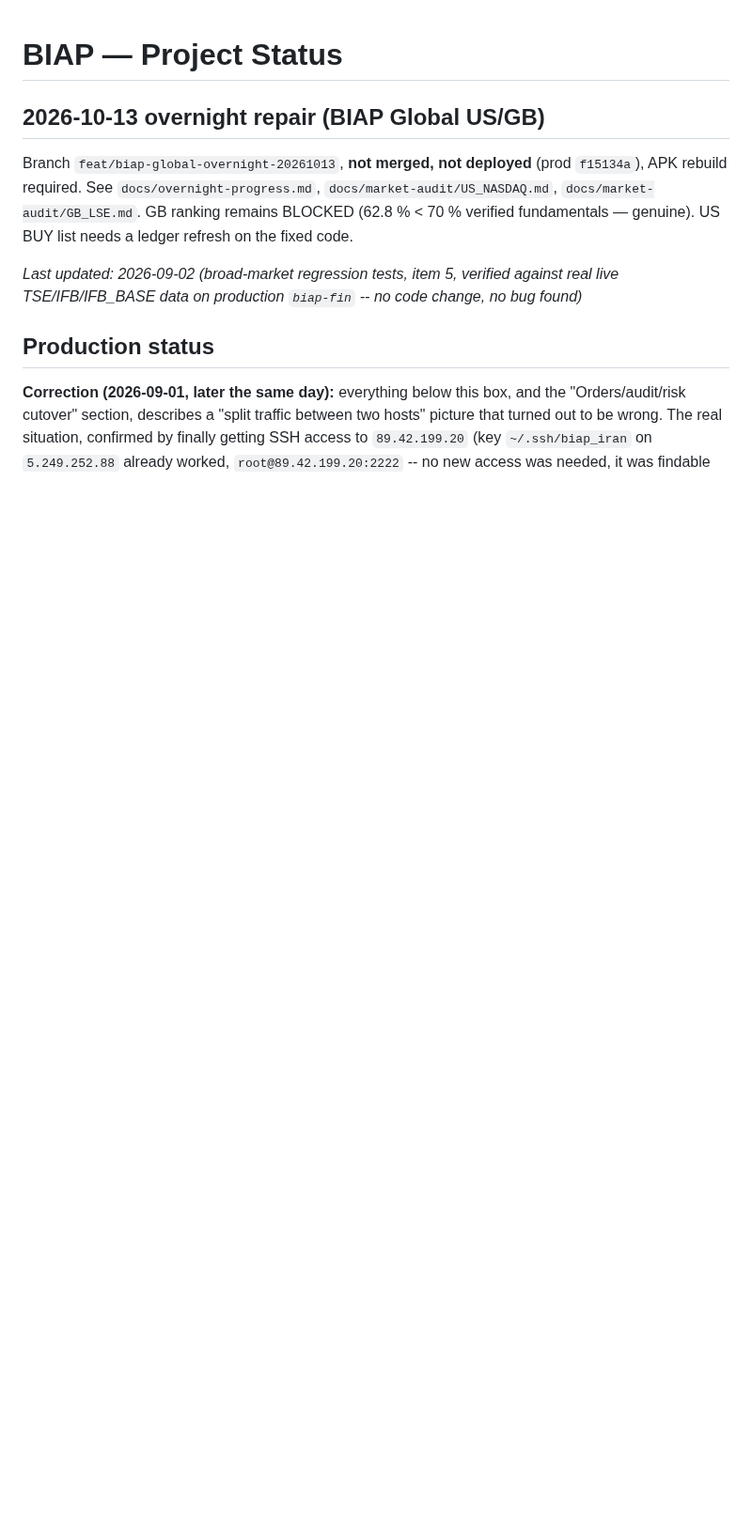
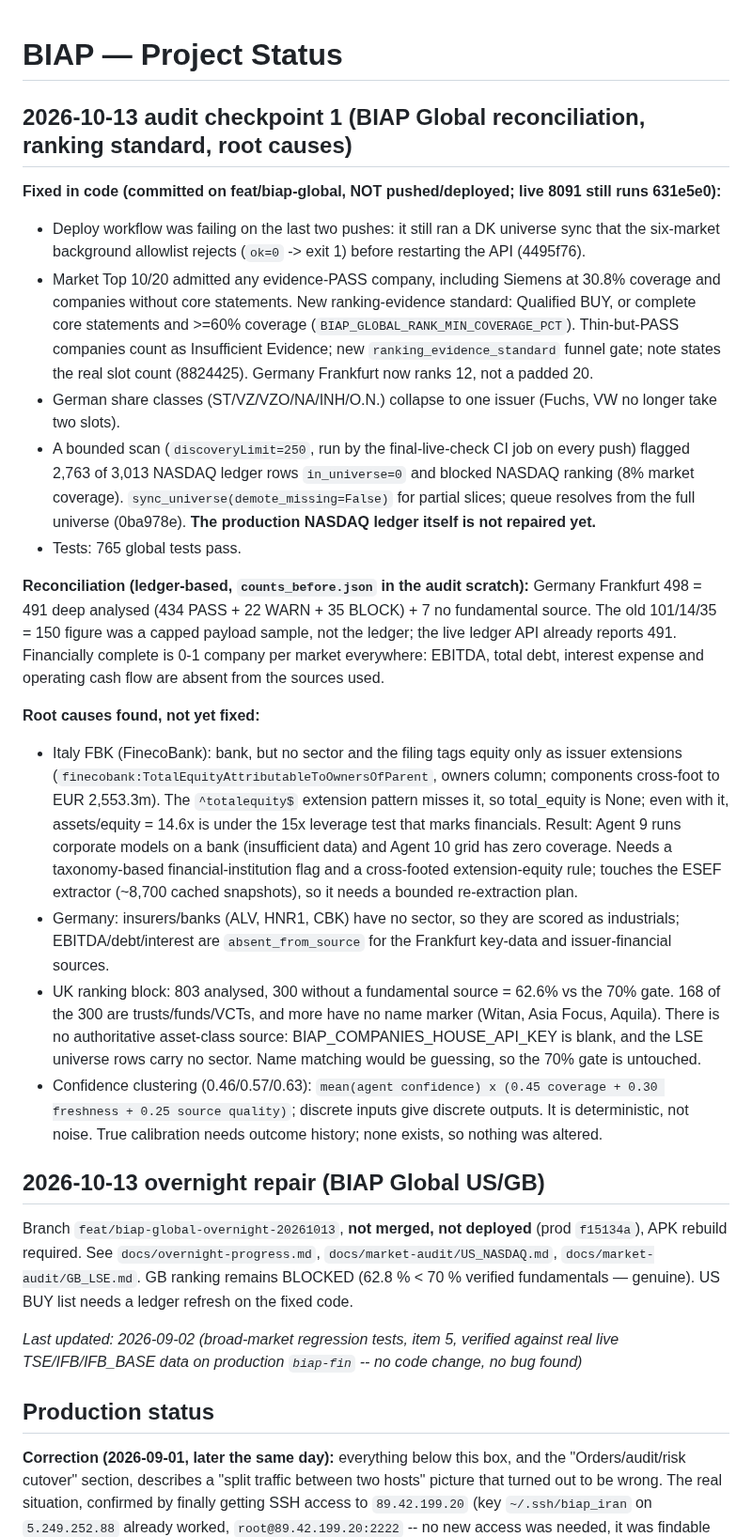
Before and after one commit to XS227/BIAP, a Markdown page: PROJECT_STATUS.md, the part around the change. Shown at 94% size. Rendered like a GitHub page; blank space fills up the shorter version.

Commit message:
docs: audit checkpoint 1 in PROJECT_STATUS
Co-Authored-By: Claude Sonnet 5.5 <noreply@anthropic.com>

```diff
--- a/PROJECT_STATUS.md
+++ b/PROJECT_STATUS.md
@@ -1,4 +1,45 @@
 # BIAP — Project Status
+
+## 2026-10-13 audit checkpoint 1 (BIAP Global reconciliation, ranking standard, root causes)
+
+**Fixed in code (committed on feat/biap-global, NOT pushed/deployed; live 8091 still runs 631e5e0):**
+- Deploy workflow was failing on the last two pushes: it still ran a DK universe sync that the
+  six-market background allowlist rejects (`ok=0` -> exit 1) before restarting the API (4495f76).
+- Market Top 10/20 admitted any evidence-PASS company, including Siemens at 30.8% coverage and
+  companies without core statements. New ranking-evidence standard: Qualified BUY, or complete
+  core statements and >=60% coverage (`BIAP_GLOBAL_RANK_MIN_COVERAGE_PCT`). Thin-but-PASS
+  companies count as Insufficient Evidence; new `ranking_evidence_standard` funnel gate; note
+  states the real slot count (8824425). Germany Frankfurt now ranks 12, not a padded 20.
+- German share classes (ST/VZ/VZO/NA/INH/O.N.) collapse to one issuer (Fuchs, VW no longer take two slots).
+- A bounded scan (`discoveryLimit=250`, run by the final-live-check CI job on every push) flagged
+  2,763 of 3,013 NASDAQ ledger rows `in_universe=0` and blocked NASDAQ ranking (8% market
+  coverage). `sync_universe(demote_missing=False)` for partial slices; queue resolves from the
+  full universe (0ba978e). **The production NASDAQ ledger itself is not repaired yet.**
+- Tests: 765 global tests pass.
+
+**Reconciliation (ledger-based, `counts_before.json` in the audit scratch):** Germany Frankfurt
+498 = 491 deep analysed (434 PASS + 22 WARN + 35 BLOCK) + 7 no fundamental source. The old
+101/14/35 = 150 figure was a capped payload sample, not the ledger; the live ledger API already
+reports 491. Financially complete is 0-1 company per market everywhere: EBITDA, total debt,
+interest expense and operating cash flow are absent from the sources used.
+
+**Root causes found, not yet fixed:**
+- Italy FBK (FinecoBank): bank, but no sector and the filing tags equity only as issuer extensions
+  (`finecobank:TotalEquityAttributableToOwnersOfParent`, owners column; components cross-foot to
+  EUR 2,553.3m). The `^totalequity$` extension pattern misses it, so total_equity is None; even with
+  it, assets/equity = 14.6x is under the 15x leverage test that marks financials. Result: Agent 9
+  runs corporate models on a bank (insufficient data) and Agent 10 grid has zero coverage. Needs a
+  taxonomy-based financial-institution flag and a cross-footed extension-equity rule; touches the
+  ESEF extractor (~8,700 cached snapshots), so it needs a bounded re-extraction plan.
+- Germany: insurers/banks (ALV, HNR1, CBK) have no sector, so they are scored as industrials;
+  EBITDA/debt/interest are `absent_from_source` for the Frankfurt key-data and issuer-financial sources.
+- UK ranking block: 803 analysed, 300 without a fundamental source = 62.6% vs the 70% gate. 168
+  of the 300 are trusts/funds/VCTs, and more have no name marker (Witan, Asia Focus, Aquila).
+  There is no authoritative asset-class source: BIAP_COMPANIES_HOUSE_API_KEY is blank, and the
+  LSE universe rows carry no sector. Name matching would be guessing, so the 70% gate is untouched.
+- Confidence clustering (0.46/0.57/0.63): `mean(agent confidence) x (0.45 coverage + 0.30
+  freshness + 0.25 source quality)`; discrete inputs give discrete outputs. It is deterministic,
+  not noise. True calibration needs outcome history; none exists, so nothing was altered.
 
 ## 2026-10-13 overnight repair (BIAP Global US/GB)
 
```
